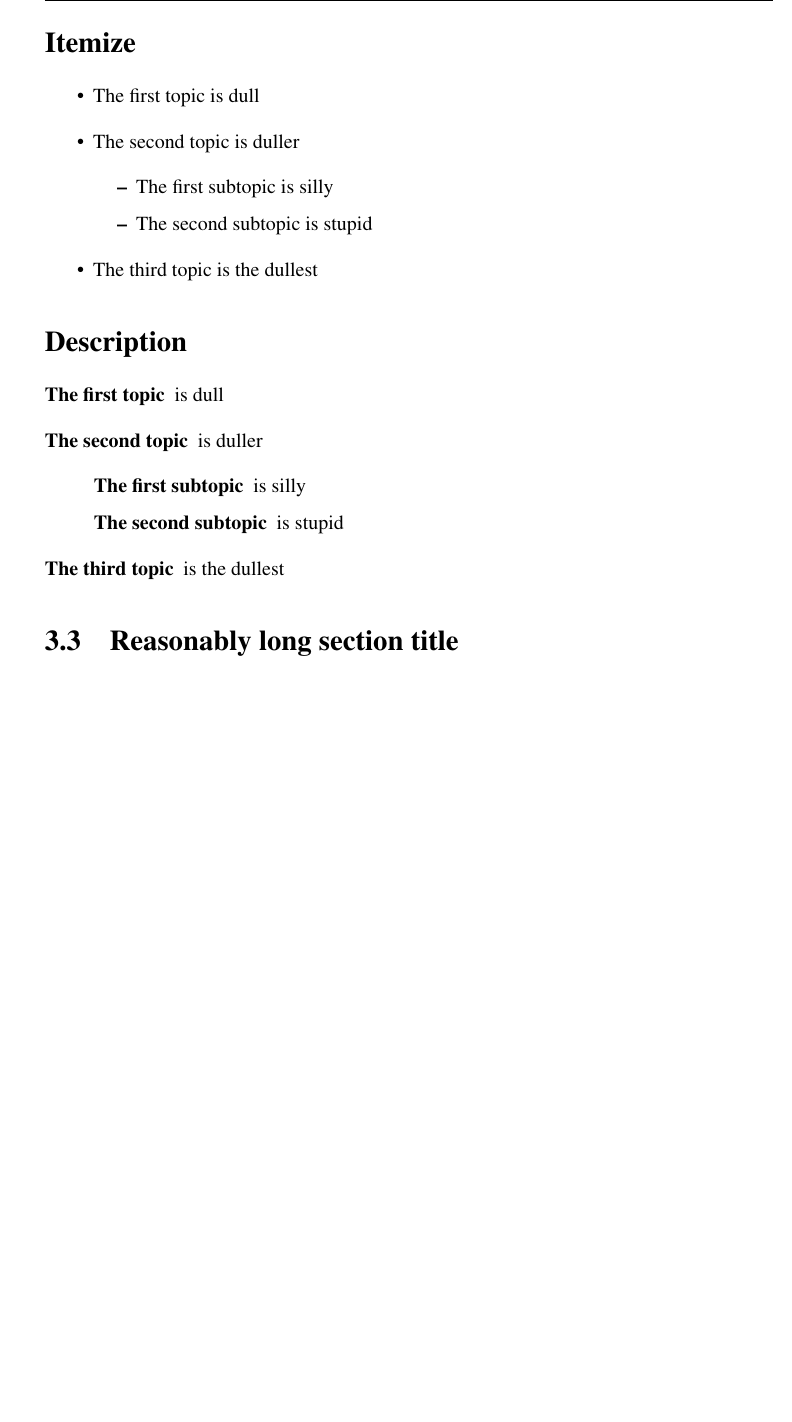
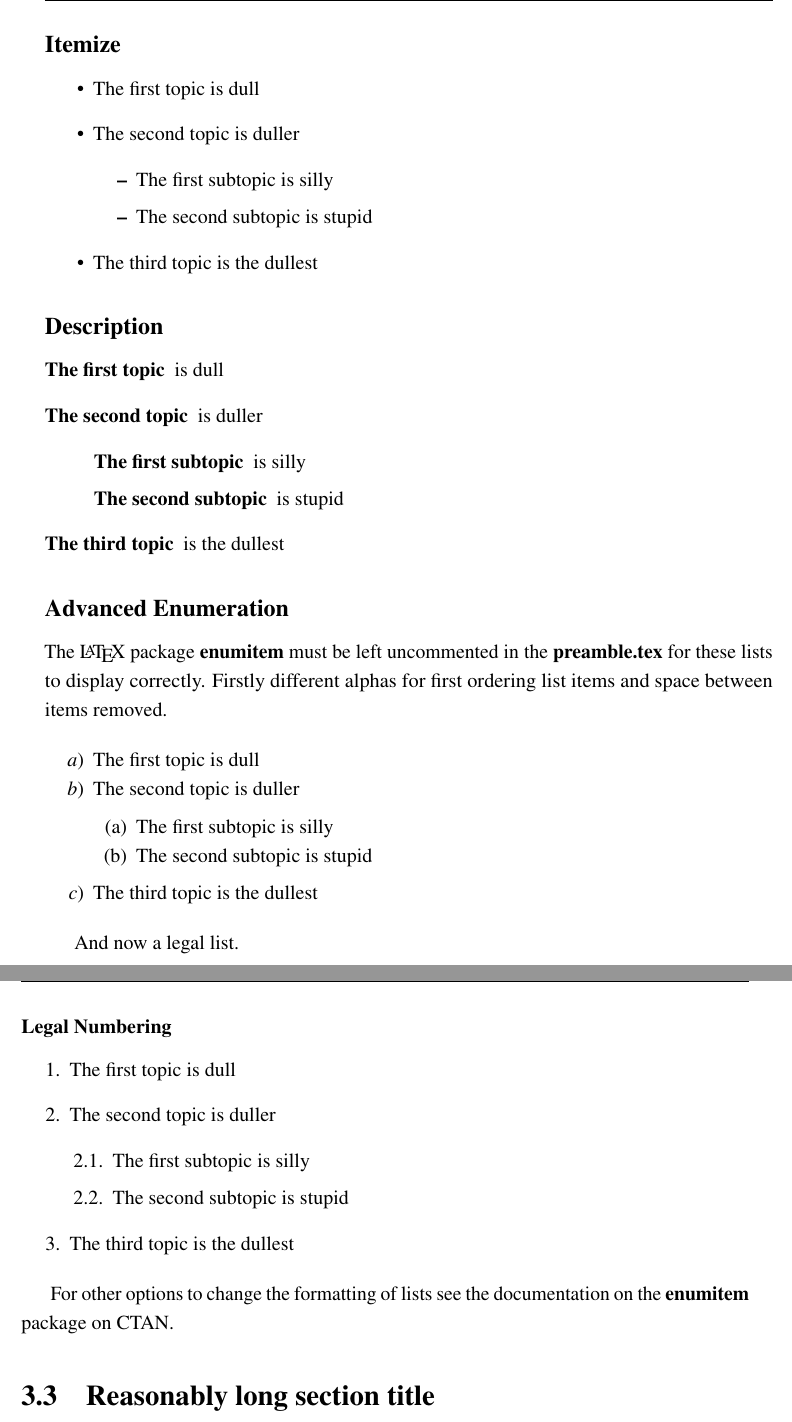
Before and after one commit to GR8DAN/coventry-thesis, a LaTeX thesis (thesis.tex, which reads Chapter3/chapter3.tex, Classes/CUPhDThesis.cls, Preamble/preamble.tex): part of page 27 of 41 before the commit and two parts of pages 27 and 28 of 43 after it, the two joined at a grey line, cut so that both start at the same text, the shorter picture padded with empty space. Compiled offline with pdfLaTeX.

Commit message:
Sync with latest dev version, include Uni forms
Include the standard forms required by Coventry University as
placeholders for the final forms. Updated version numbers. Correct a
couple of errors. Add the enumitem package for more list formating
options.

```diff
--- a/Chapter3/chapter3.tex
+++ b/Chapter3/chapter3.tex
@@ -38,7 +38,7 @@ How do you put a list in a \LaTeX{} document? Use \emph{enumerate}, \emph{itemiz
 \item The third topic is the dullest
 \end{enumerate}
 
-\section*{Itemize}
+\subsection*{Itemize}
 \begin{itemize}
 \item The first topic is dull
 \item The second topic is duller
@@ -49,7 +49,7 @@ How do you put a list in a \LaTeX{} document? Use \emph{enumerate}, \emph{itemiz
 \item The third topic is the dullest
 \end{itemize}
 
-\section*{Description}
+\subsection*{Description}
 \begin{description}
 \item[The first topic] is dull
 \item[The second topic] is duller
@@ -59,6 +59,39 @@ How do you put a list in a \LaTeX{} document? Use \emph{enumerate}, \emph{itemiz
 \end{description}
 \item[The third topic] is the dullest
 \end{description}
+
+\subsection*{Advanced Enumeration}
+
+The \LaTeX{} package \textbf{enumitem} must be left uncommented in the \textbf{preamble.tex} for these lists to display correctly. Firstly different alphas for first ordering list items and space between items removed.
+
+\begin{enumerate}[label=\emph{\alph*}), noitemsep]
+\item The first topic is dull
+\item The second topic is duller
+\begin{enumerate}[noitemsep]
+\item The first subtopic is silly
+\item The second subtopic is stupid
+\end{enumerate}
+\item The third topic is the dullest
+\end{enumerate}
+
+And now a legal list.
+
+\subsubsection{Legal Numbering}
+
+\newlist{legal}{enumerate}{10}
+\setlist[legal]{label*=\arabic*.}
+
+\begin{legal}
+\item The first topic is dull
+\item The second topic is duller
+\begin{legal}
+\item The first subtopic is silly
+\item The second subtopic is stupid
+\end{legal}
+\item The third topic is the dullest
+\end{legal}
+
+For other options to change the formatting of lists see the documentation on the \textbf{enumitem} package on CTAN.
 
 \section[Short title]{Reasonably long section title}
 
--- a/Classes/CUPhDThesis.cls
+++ b/Classes/CUPhDThesis.cls
@@ -14,8 +14,8 @@
 %%%%%%%%%%%%%%%%%%%%%%%%%%%%%%%%%%%%%%%%%%%%%%%%%%%%%%%%%%%%%%%%%%%%%%%%%%%%%%%%
 
 % ************************** Class Identification ******************************
-\newcommand\fileversion{1.0.0}
-\newcommand\filedate{2017/08/17}
+\newcommand\fileversion{1.0.1}
+\newcommand\filedate{2017/08/21}
 \NeedsTeXFormat{LaTeX2e}
 \ProvidesClass{Classes/CUPhDThesis}[\filedate\space The CU PhD thesis template class file
  by Daniel S. Fowler based on work by Krishna Kumar (v\fileversion)]
@@ -173,8 +173,11 @@
 }
 
 % ******************* Final or first submission ********************************
+\newif\ifdefinefinalsub\definefinalsubfalse
 \newif\if@finalsub\@finalsubfalse
-\DeclareOption{finalsub}{\@finalsubtrue}
+\DeclareOption{finalsub}{\@finalsubtrue \definefinalsubtrue
+    \ClassWarning{CUPhDThesis}{Final submission declared}
+}
 
 % *************************** Pre-defined Options ******************************
 % Font Size
--- a/Preamble/preamble.tex
+++ b/Preamble/preamble.tex
@@ -5,7 +5,7 @@
 % Set {innerside margin / outerside margin / topmargin / bottom margin}  and
 % other page dimensions
 \ifsetCustomMargin
-  \RequirePackage[left=35mm,right=30mm,top=35mm,bottom=30mm]{geometry}
+  \RequirePackage[left=30mm,right=30mm,top=30mm,bottom=30mm]{geometry}
   \setFancyHdr % To apply fancy header after geometry package is loaded
 \fi
 
@@ -108,6 +108,8 @@
 
 %\usepackage[perpage]{footmisc} %Range of footnote options
 
+% ************************ Better enumeration *********************************
+\usepackage{enumitem}
 
 % *****************************************************************************
 % *************************** Bibliography  and References ********************
--- a/thesis-info.tex
+++ b/thesis-info.tex
@@ -13,7 +13,7 @@
 
 %% Department (eg. Faculty of Engineering, Environment and Computing; Coventry Business School; Faculty of Health and Life Sciences; Coventry Law School; Faculty of Arts and Humanities, School or Art and Design)
 %% Comment this out to remove department line
-\dept{Faculty of Engineering, Environment and Computing}
+\dept{Optional Name of Faculty (not normally required)}
 
 %% University and Logo
 \university{Coventry University}
@@ -57,7 +57,7 @@
 for the Degree of}
 
 %% Faculty or School or College affiliation (optional)
-\college{Optional CU Centre or School}
+\college{Optional CU Research Centre or School (not normally required)}
 
 %% Submission date
 % Default is set as {\monthname[\the\month]\space\the\year}
```
Also changed, not shown: Declaration/declaration.tex (deleted, +0 -9 lines), thesis.tex (+14 -2 lines), Forms/library-and-deposit-form.pdf (added), Forms/submission-declaration.pdf (added), README.md, Chapter3/chapter3.tex (2 more changed lines), Classes/CUPhDThesis.cls (2 more changed lines).
